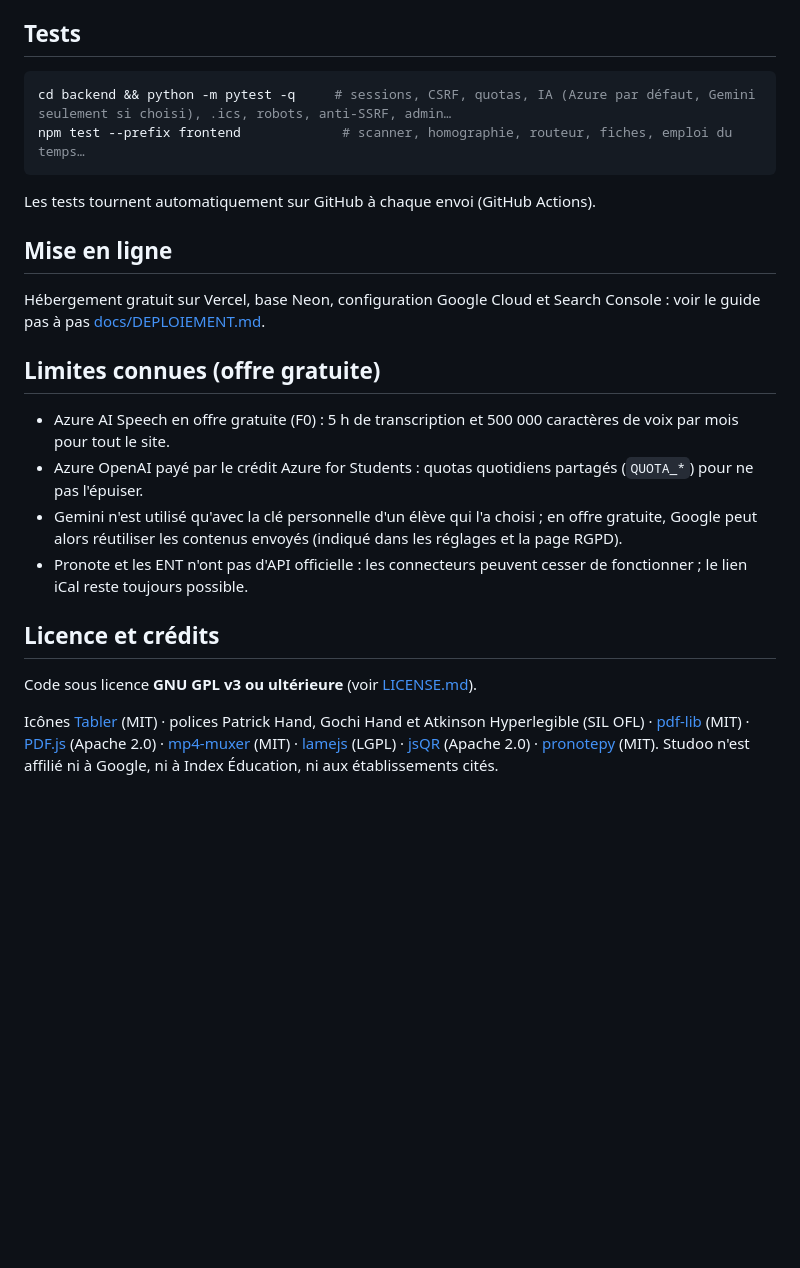
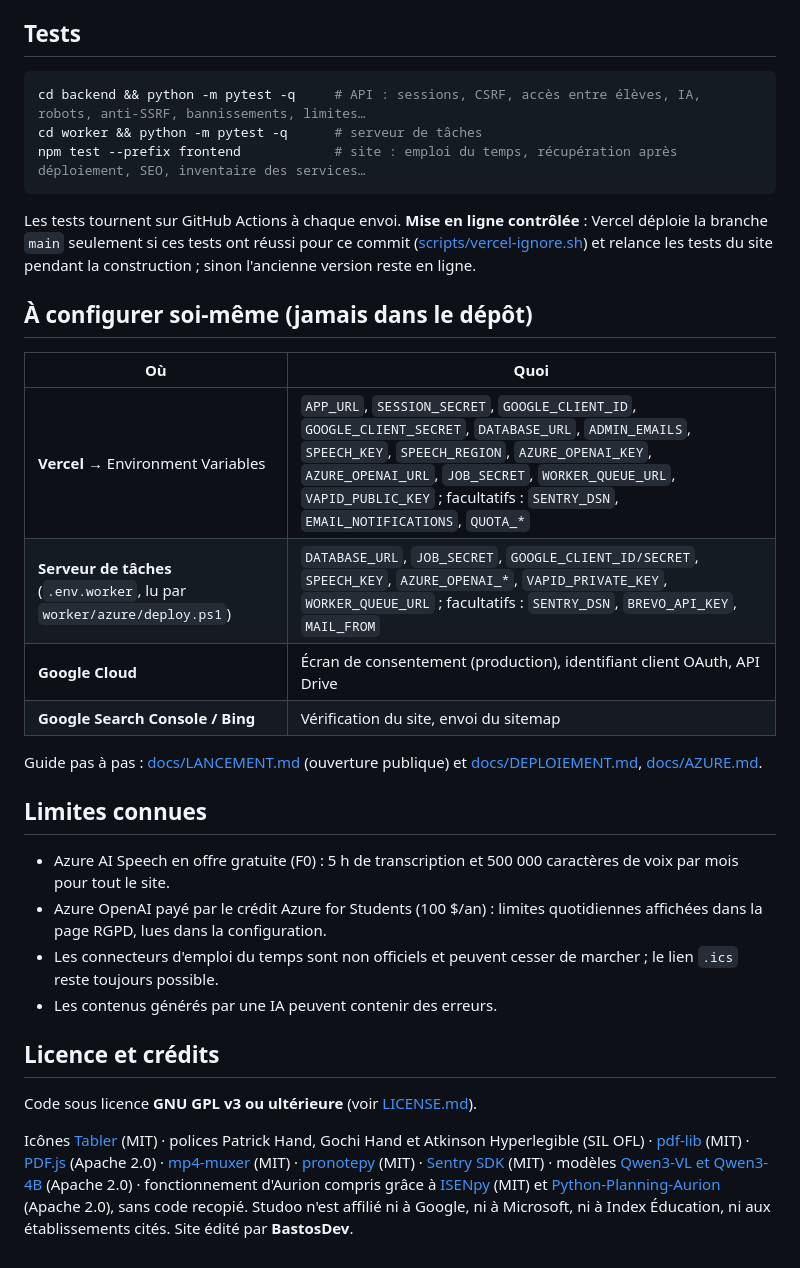
Before and after one commit to B2TN/studoo, a Markdown page: README.md, the part around one of its changes. Rendered like a GitHub page; blank space fills up the shorter version.

````diff
--- a/README.md
+++ b/README.md
@@ -107,23 +113,32 @@ npm run dev --prefix frontend                                     # site → htt
 ## Tests
 
 ```bash
-cd backend && python -m pytest -q     # sessions, CSRF, quotas, IA (Azure par défaut, Gemini seulement si choisi), .ics, robots, anti-SSRF, admin…
-npm test --prefix frontend             # scanner, homographie, routeur, fiches, emploi du temps…
+cd backend && python -m pytest -q     # API : sessions, CSRF, accès entre élèves, IA, robots, anti-SSRF, bannissements, limites…
+cd worker && python -m pytest -q      # serveur de tâches
+npm test --prefix frontend            # site : emploi du temps, récupération après déploiement, SEO, inventaire des services…
 ```
 
-Les tests tournent automatiquement sur GitHub à chaque envoi (GitHub Actions).
+Les tests tournent sur GitHub Actions à chaque envoi. **Mise en ligne contrôlée** : Vercel déploie la branche `main`
+seulement si ces tests ont réussi pour ce commit ([scripts/vercel-ignore.sh](scripts/vercel-ignore.sh)) et relance les
+tests du site pendant la construction ; sinon l'ancienne version reste en ligne.
 
-## Mise en ligne
+## À configurer soi-même (jamais dans le dépôt)
 
-Hébergement gratuit sur Vercel, base Neon, configuration Google Cloud et Search Console :
-voir le guide pas à pas [docs/DEPLOIEMENT.md](docs/DEPLOIEMENT.md).
+| Où | Quoi |
+|---|---|
+| **Vercel** → Environment Variables | `APP_URL`, `SESSION_SECRET`, `GOOGLE_CLIENT_ID`, `GOOGLE_CLIENT_SECRET`, `DATABASE_URL`, `ADMIN_EMAILS`, `SPEECH_KEY`, `SPEECH_REGION`, `AZURE_OPENAI_KEY`, `AZURE_OPENAI_URL`, `JOB_SECRET`, `WORKER_QUEUE_URL`, `VAPID_PUBLIC_KEY` ; facultatifs : `SENTRY_DSN`, `EMAIL_NOTIFICATIONS`, `QUOTA_*` |
+| **Serveur de tâches** (`.env.worker`, lu par `worker/azure/deploy.ps1`) | `DATABASE_URL`, `JOB_SECRET`, `GOOGLE_CLIENT_ID/SECRET`, `SPEECH_KEY`, `AZURE_OPENAI_*`, `VAPID_PRIVATE_KEY`, `WORKER_QUEUE_URL` ; facultatifs : `SENTRY_DSN`, `BREVO_API_KEY`, `MAIL_FROM` |
+| **Google Cloud** | Écran de consentement (production), identifiant client OAuth, API Drive |
+| **Google Search Console / Bing** | Vérification du site, envoi du sitemap |
 
-## Limites connues (offre gratuite)
+Guide pas à pas : [docs/LANCEMENT.md](docs/LANCEMENT.md) (ouverture publique) et [docs/DEPLOIEMENT.md](docs/DEPLOIEMENT.md), [docs/AZURE.md](docs/AZURE.md).
+
+## Limites connues
 
 - Azure AI Speech en offre gratuite (F0) : 5 h de transcription et 500 000 caractères de voix par mois pour tout le site.
-- Azure OpenAI payé par le crédit Azure for Students : quotas quotidiens partagés (`QUOTA_*`) pour ne pas l'épuiser.
-- Gemini n'est utilisé qu'avec la clé personnelle d'un élève qui l'a choisi ; en offre gratuite, Google peut alors réutiliser les contenus envoyés (indiqué dans les réglages et la page RGPD).
-- Pronote et les ENT n'ont pas d'API officielle : les connecteurs peuvent cesser de fonctionner ; le lien iCal reste toujours possible.
+- Azure OpenAI payé par le crédit Azure for Students (100 $/an) : limites quotidiennes affichées dans la page RGPD, lues dans la configuration.
+- Les connecteurs d'emploi du temps sont non officiels et peuvent cesser de marcher ; le lien `.ics` reste toujours possible.
+- Les contenus générés par une IA peuvent contenir des erreurs.
 
 ## Licence et crédits
 
@@ -131,5 +146,7 @@ Code sous licence **GNU GPL v3 ou ultérieure** (voir [LICENSE.md](LICENSE.md)).
 
 Icônes [Tabler](https://tabler.io/icons) (MIT) · polices Patrick Hand, Gochi Hand et Atkinson Hyperlegible (SIL OFL) ·
 [pdf-lib](https://pdf-lib.js.org) (MIT) · [PDF.js](https://mozilla.github.io/pdf.js/) (Apache 2.0) · [mp4-muxer](https://github.com/Vanilagy/mp4-muxer) (MIT) ·
-[lamejs](https://github.com/breezystack/lamejs) (LGPL) · [jsQR](https://github.com/cozmo/jsQR) (Apache 2.0) · [pronotepy](https://github.com/bain3/pronotepy) (MIT).
-Studoo n'est affilié ni à Google, ni à Index Éducation, ni aux établissements cités.
+[pronotepy](https://github.com/bain3/pronotepy) (MIT) · [Sentry SDK](https://github.com/getsentry/sentry-javascript) (MIT) ·
+modèles [Qwen3-VL et Qwen3-4B](https://huggingface.co/Qwen) (Apache 2.0) · fonctionnement d'Aurion compris grâce à
+[ISENpy](https://github.com/CorentinMre/ISENpy) (MIT) et [Python-Planning-Aurion](https://github.com/Balth-D/Python-Planning-Aurion) (Apache 2.0), sans code recopié.
+Studoo n'est affilié ni à Google, ni à Microsoft, ni à Index Éducation, ni aux établissements cités. Site édité par **BastosDev**.
````
Also changed, not shown: other parts of README.md (+41 -35 lines), docs/LANCEMENT.md (added, +117 -0 lines), docs/lancement/logo-google-120.png (added), docs/screenshots/emploi-du-temps-sombre.jpg (deleted), docs/screenshots/emploi-du-temps.jpg (added), docs/screenshots/mobile.jpg, docs/screenshots/tableau-de-bord.jpg, 3 other files.
